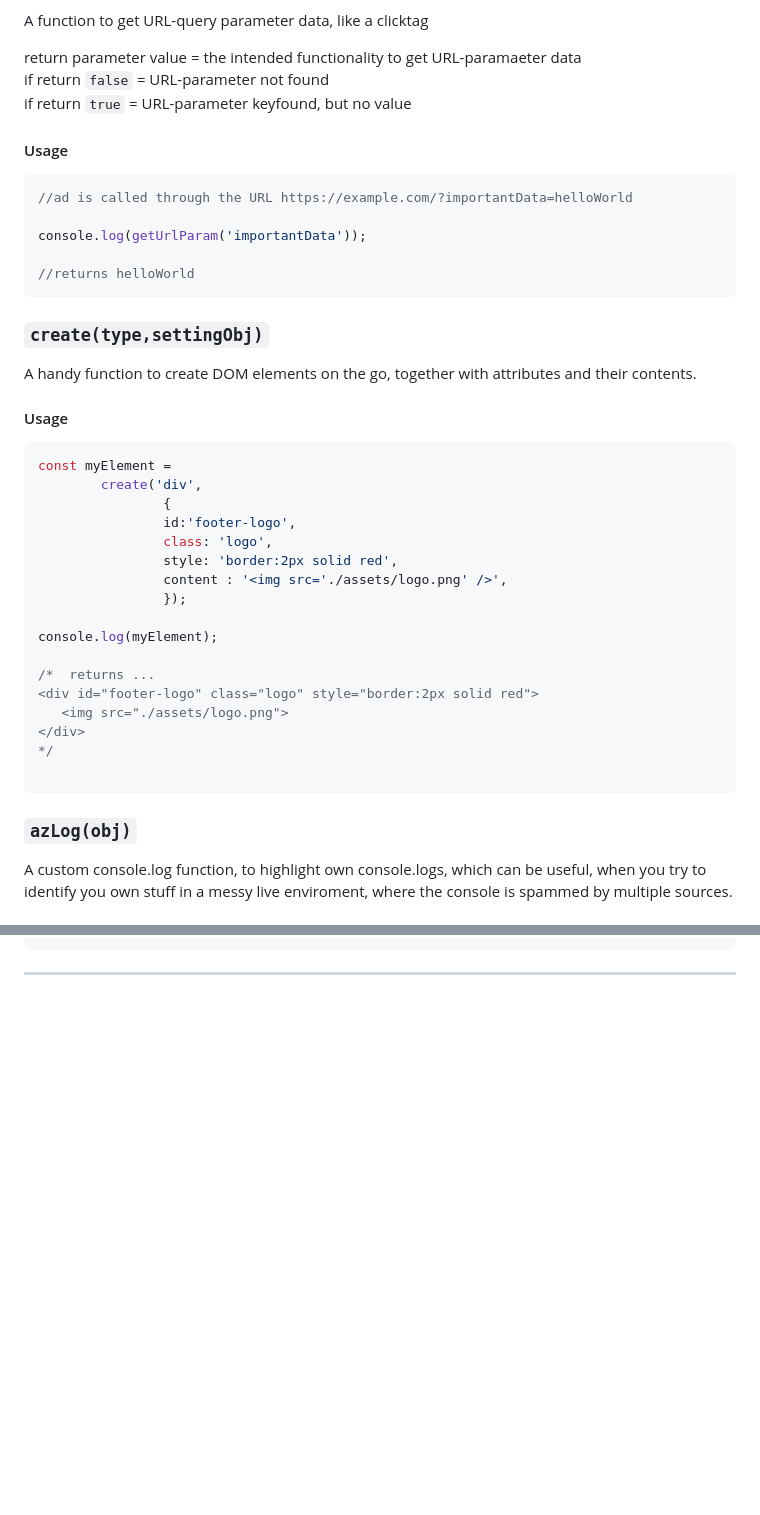
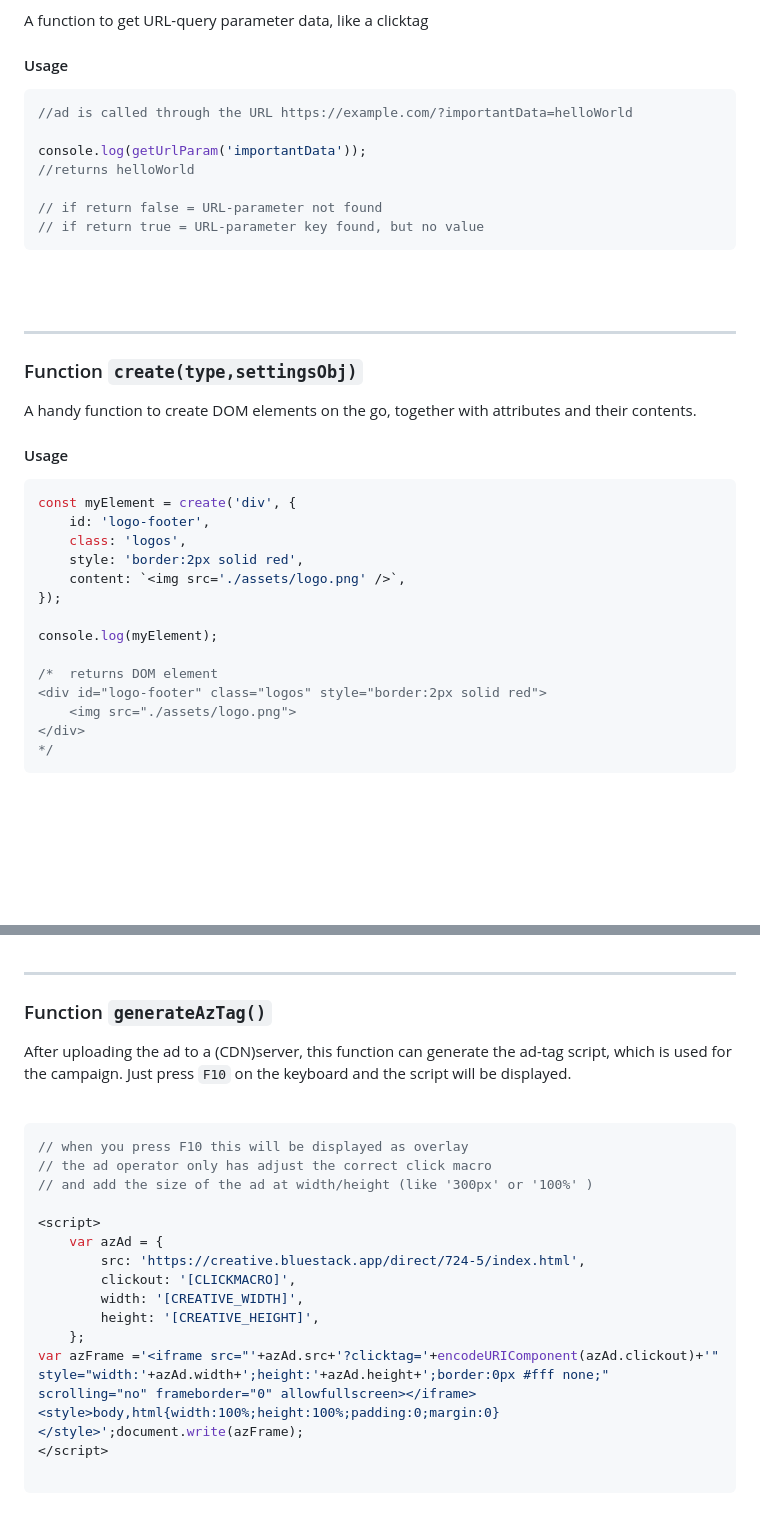
Before and after one commit to behring5/azAd, a Markdown page: README.md, 2 parts joined by grey strips. Drawn GitHub-style; blank space fills up the shorter version.

````diff
--- a/README.md
+++ b/README.md
@@ -22,9 +61,5 @@ If you want to specifiy certain elements to be clickable only, you can add their
 
 A function to get URL-query parameter data, like a clicktag
-
-return parameter value = the intended functionality to get URL-paramaeter data<br>
-if return <code>false</code> = URL-parameter not found<br>
-if return <code>true</code> = URL-parameter keyfound, but no value<br>
 
 <h4>Usage</h4>
 
@@ -32,35 +67,37 @@ if return <code>true</code> = URL-parameter keyfound, but no value<br>
 //ad is called through the URL https://example.com/?importantData=helloWorld
 
 console.log(getUrlParam('importantData'));
+//returns helloWorld
 
-//returns helloWorld
+// if return false = URL-parameter not found
+// if return true = URL-parameter key found, but no value
 ```
 
-<h3><code>create(type,settingObj)</code> </h3>
+<br><br>
+
+---
+
+<h3>Function <code>create(type,settingsObj)</code> </h3>
 A handy function to create DOM elements on the go, together with attributes and their contents.
 
 <h4>Usage</h4>
 
 ```javascript
-const myElement =
-        create('div',
-                {
-                id:'footer-logo',
-                class: 'logo',
-                style: 'border:2px solid red',
-                content : '<img src='./assets/logo.png' />',
-                });
+const myElement = create('div', {
+	id: 'logo-footer',
+	class: 'logos',
+	style: 'border:2px solid red',
+	content: `<img src='./assets/logo.png' />`,
+});
 
 console.log(myElement);
 
-/*  returns ...
-<div id="footer-logo" class="logo" style="border:2px solid red">
-   <img src="./assets/logo.png">
+/*  returns DOM element
+<div id="logo-footer" class="logos" style="border:2px solid red">
+    <img src="./assets/logo.png">
 </div>
 */
-
 ```
 
-<h3><code>azLog(obj)</code> </h3>
-A custom console.log function, to highlight own console.logs, which can be useful, when you try to identify you own stuff in a messy live enviroment, where the console is spammed by multiple sources.
+<br><br>
 
@@ -82 +170,24 @@ azLog({warning,'You didnt sleep 8 hours this night. Try to make a rest.'});
 ---
+
+<h3>Function <code>generateAzTag()</code></h3>
+
+After uploading the ad to a (CDN)server, this function can generate the ad-tag script, which is used for the campaign.
+Just press <code>F10</code> on the keyboard and the script will be displayed.
+<br><br>
+
+```javascript
+// when you press F10 this will be displayed as overlay
+// the ad operator only has adjust the correct click macro
+// and add the size of the ad at width/height (like '300px' or '100%' )
+
+<script>
+    var azAd = {
+        src: 'https://creative.bluestack.app/direct/724-5/index.html',
+        clickout: '[CLICKMACRO]',
+        width: '[CREATIVE_WIDTH]',
+        height: '[CREATIVE_HEIGHT]',
+	};
+var azFrame ='<iframe src="'+azAd.src+'?clicktag='+encodeURIComponent(azAd.clickout)+'" style="width:'+azAd.width+';height:'+azAd.height+';border:0px #fff none;" scrolling="no" frameborder="0" allowfullscreen></iframe><style>body,html{width:100%;height:100%;padding:0;margin:0}</style>';document.write(azFrame);
+</script>
+
+```
````
Also changed, not shown: other parts of README.md (+109 -19 lines), azAd_boilerplate/assets/rotate.png (renamed from assets/rotate.png), doc/log_error.png (deleted), doc/log_info.png (deleted), doc/log_success.png (deleted), doc/log_warning.png (deleted), 10 other files.
